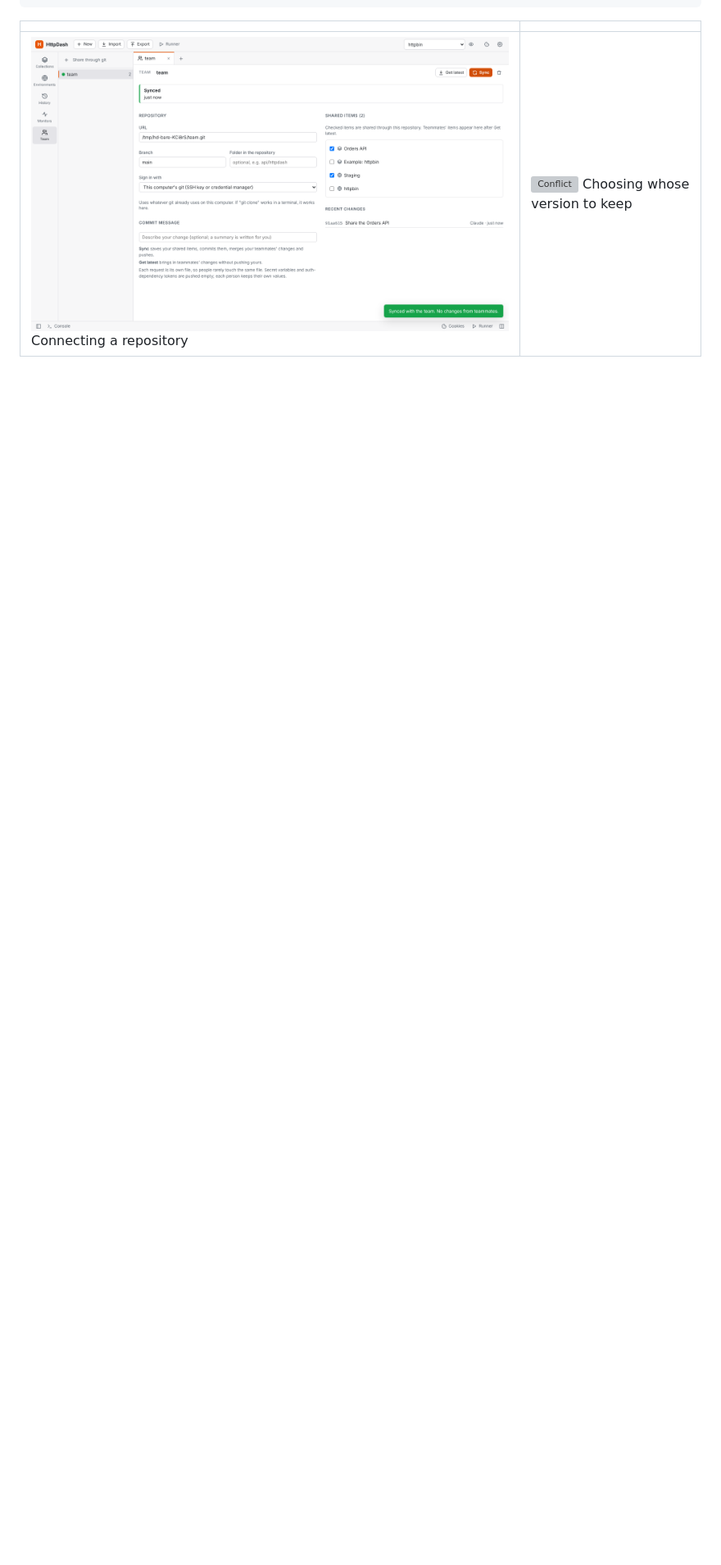
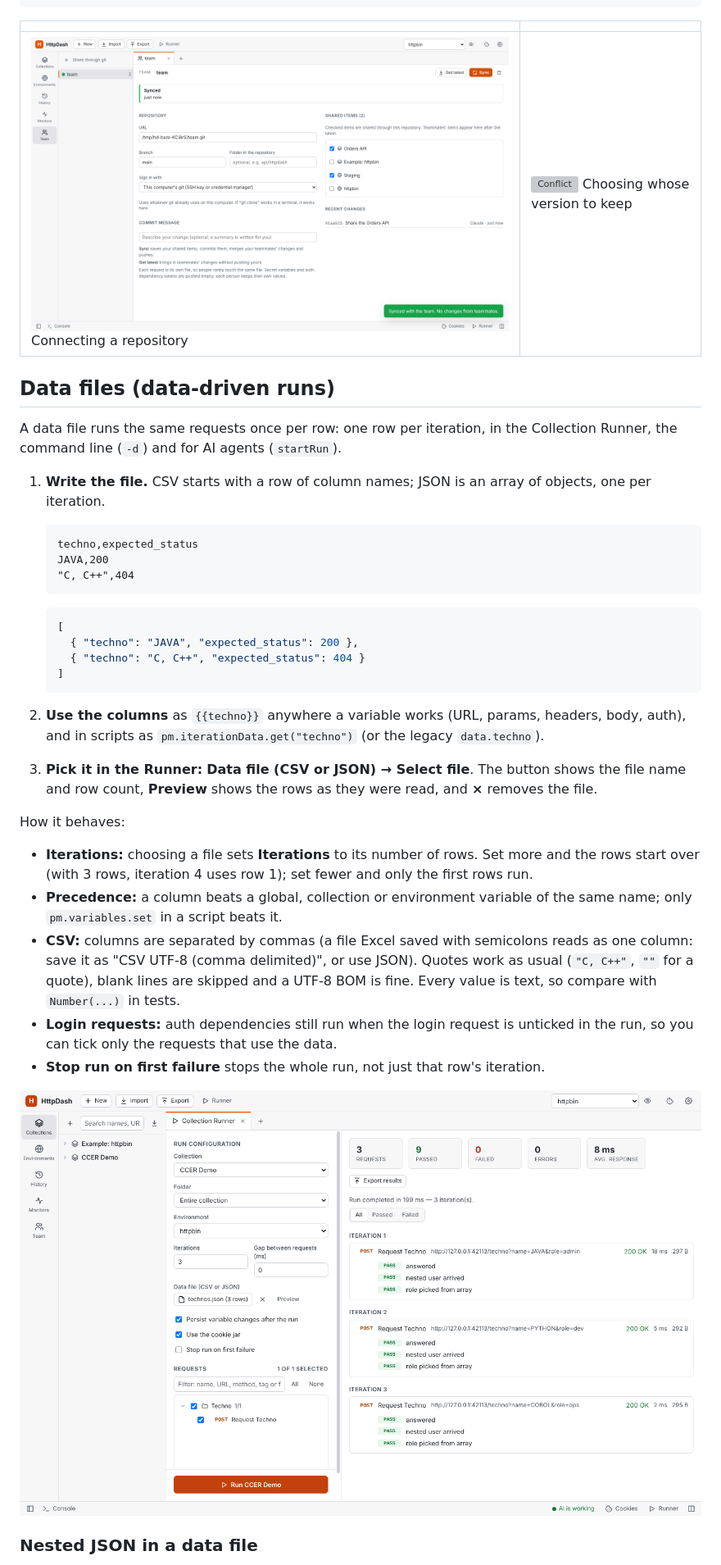
Before and after one commit to gethttpdash/httpdash, a Markdown page: USERGUIDE.md, the part around the change printed below. Shown: that part at 82% size. Drawn GitHub-style; pictures changed too: docs/screenshots/33-runner-data-file.png (added); blank space fills up the shorter version; grey boxes are pictures that could not be loaded.

````diff
--- a/USERGUIDE.md
+++ b/USERGUIDE.md
@@ -81,3 +82,36 @@ environments/staging.json
 | --- | --- |
 | ![Team repository](docs/screenshots/30-team-repo.png) Connecting a repository | ![Conflict](docs/screenshots/32-team-conflict.png) Choosing whose version to keep |
 
+## Data files (data-driven runs)
+
+A data file runs the same requests once per row: one row per iteration, in the Collection Runner, the command line (`-d`) and for AI agents (`startRun`).
+
+1. **Write the file.** CSV starts with a row of column names; JSON is an array of objects, one per iteration.
+
+   ```csv
+   techno,expected_status
+   JAVA,200
+   "C, C++",404
+   ```
+
+   ```json
+   [
+     { "techno": "JAVA", "expected_status": 200 },
+     { "techno": "C, C++", "expected_status": 404 }
+   ]
+   ```
+
+2. **Use the columns** as `{{techno}}` anywhere a variable works (URL, params, headers, body, auth), and in scripts as `pm.iterationData.get("techno")` (or the legacy `data.techno`).
+3. **Pick it in the Runner:** **Data file (CSV or JSON) → Select file**. The button shows the file name and row count, **Preview** shows the rows as they were read, and **×** removes the file.
+
+How it behaves:
+- **Iterations:** choosing a file sets **Iterations** to its number of rows. Set more and the rows start over (with 3 rows, iteration 4 uses row 1); set fewer and only the first rows run.
+- **Precedence:** a column beats a global, collection or environment variable of the same name; only `pm.variables.set` in a script beats it.
+- **CSV:** columns are separated by commas (a file Excel saved with semicolons reads as one column: save it as "CSV UTF-8 (comma delimited)", or use JSON). Quotes work as usual (`"C, C++"`, `""` for a quote), blank lines are skipped and a UTF-8 BOM is fine. Every value is text, so compare with `Number(...)` in tests.
+- **Login requests:** auth dependencies still run when the login request is unticked in the run, so you can tick only the requests that use the data.
+- **Stop run on first failure** stops the whole run, not just that row's iteration.
+
+![A run with a JSON data file of nested objects](docs/screenshots/33-runner-data-file.png)
+
+### Nested JSON in a data file
+
````
Also changed, not shown: other parts of USERGUIDE.md (+35 -2 lines), CHANGELOG.md (+3 -0 lines), 6 other files.
